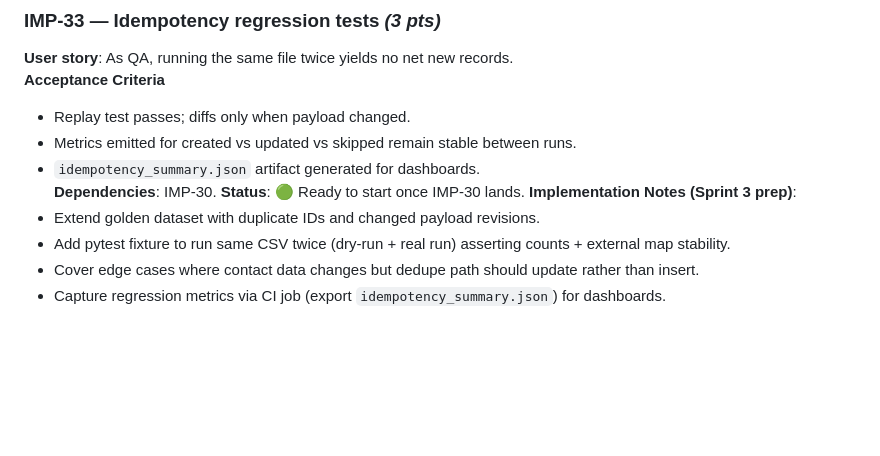
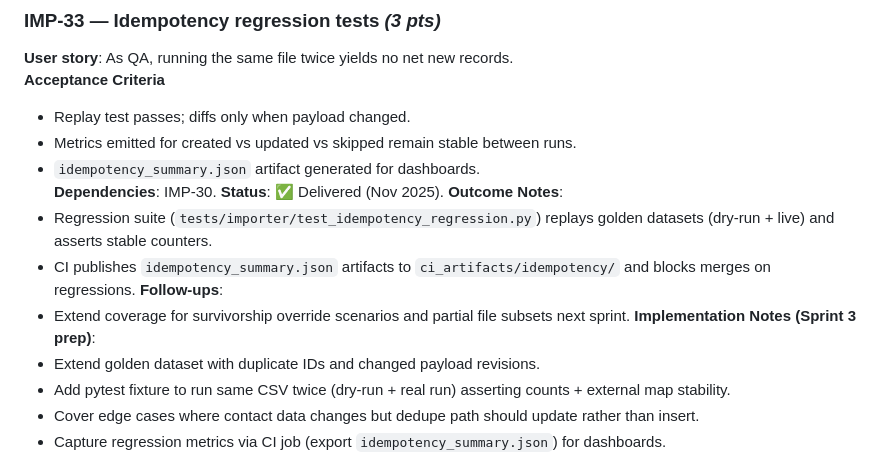
Before and after one commit to admiralorbiter/Polaris, a Markdown page: docs/data-integration-platform-tech-doc.md, the part around one of its changes. Rendered like a GitHub page; blank space fills up the shorter version.

```diff
--- a/docs/data-integration-platform-tech-doc.md
+++ b/docs/data-integration-platform-tech-doc.md
@@ -635,7 +655,12 @@ The command creates an `import_run`, validates the header, stages rows (or perfo
 - Metrics emitted for created vs updated vs skipped remain stable between runs.
 - `idempotency_summary.json` artifact generated for dashboards.
 **Dependencies**: IMP-30.
-**Status**: 🟢 Ready to start once IMP-30 lands.
+**Status**: ✅ Delivered (Nov 2025).
+**Outcome Notes**:
+- Regression suite (`tests/importer/test_idempotency_regression.py`) replays golden datasets (dry-run + live) and asserts stable counters.
+- CI publishes `idempotency_summary.json` artifacts to `ci_artifacts/idempotency/` and blocks merges on regressions.
+**Follow-ups**:
+- Extend coverage for survivorship override scenarios and partial file subsets next sprint.
 **Implementation Notes (Sprint 3 prep)**:
 - Extend golden dataset with duplicate IDs and changed payload revisions.
 - Add pytest fixture to run same CSV twice (dry-run + real run) asserting counts + external map stability.
```
Also changed, not shown: other parts of docs/data-integration-platform-tech-doc.md (+23 -3 lines), docs/sprint3-retrospective.md (added, +76 -0 lines).
